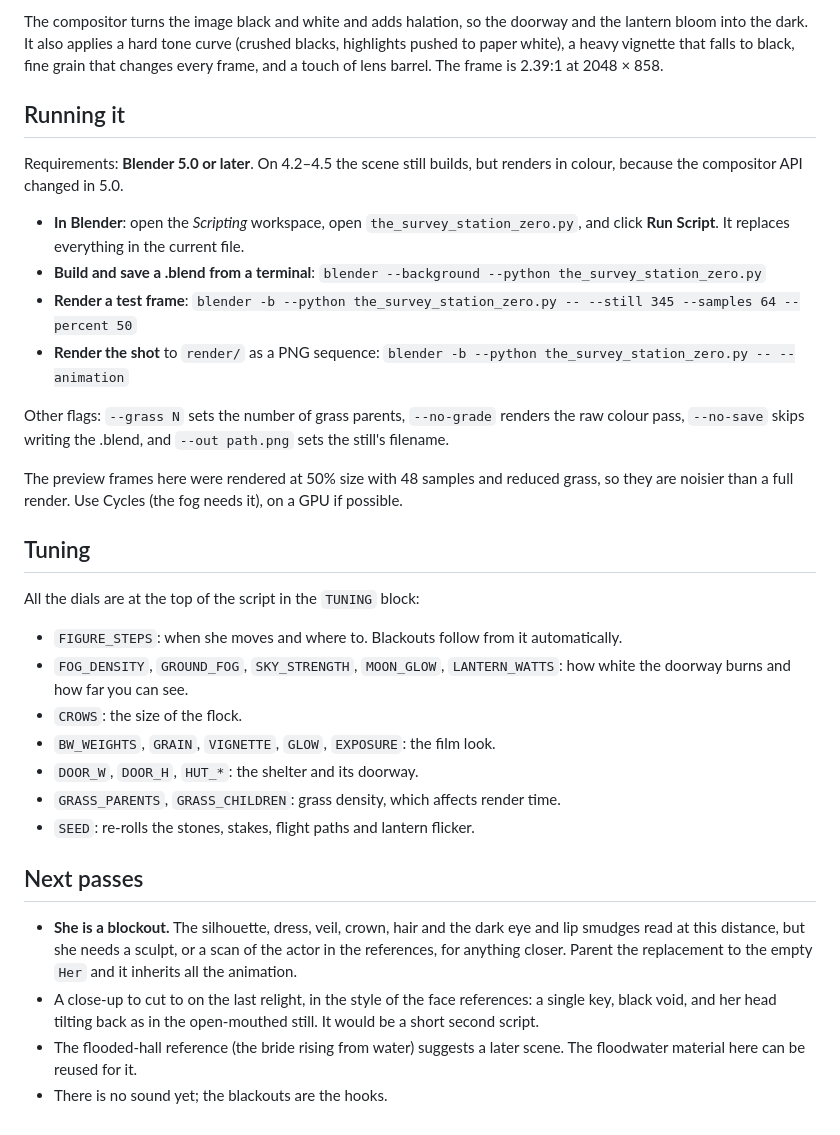
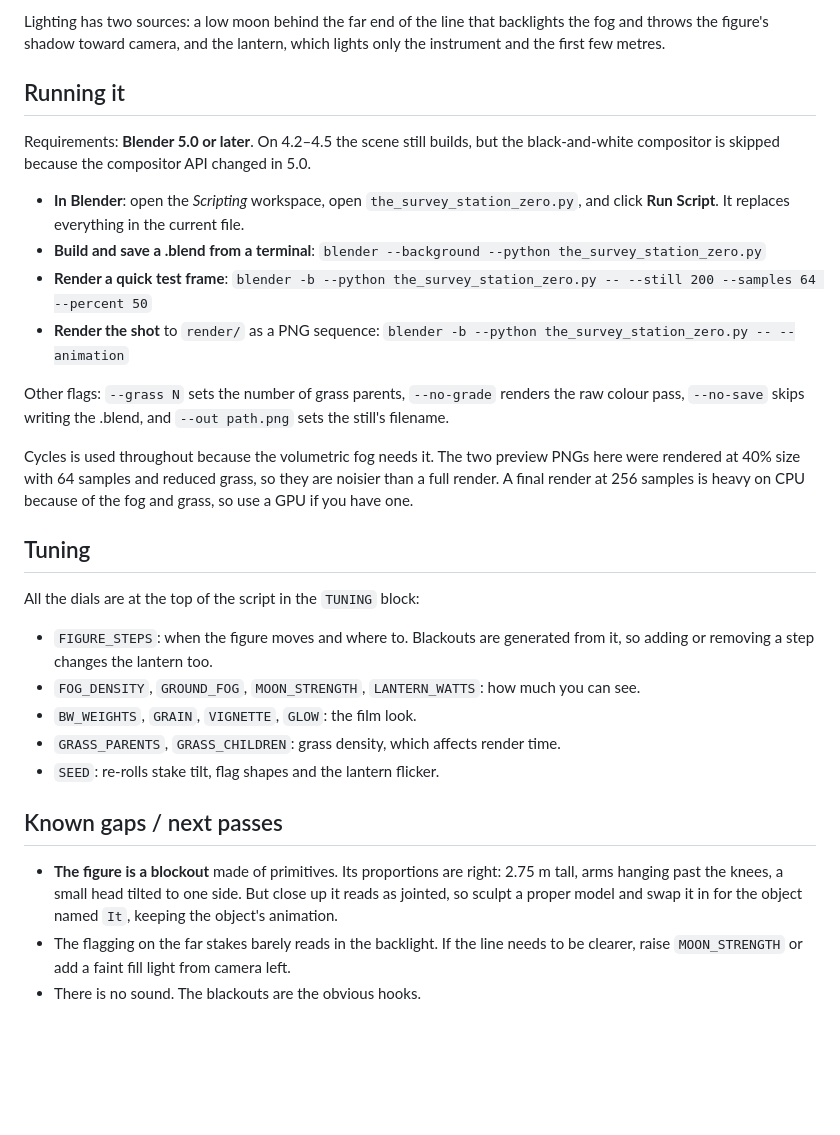
Before and after one commit to westernmassantifascists/I-Am-Cuba-Photo-App, a Markdown page: the-survey/README.md, the part around one of its changes. GitHub-like rendering; blank space fills up the shorter version.

```diff
--- a/the-survey/README.md
+++ b/the-survey/README.md
@@ -46,51 +37,47 @@ the right-hand wall is the only other opening.
 
-The compositor turns the image black and white and adds halation, so the doorway and the
-lantern bloom into the dark. It also applies a hard tone curve (crushed blacks, highlights
-pushed to paper white), a heavy vignette that falls to black, fine grain that changes
-every frame, and a touch of lens barrel. The frame is 2.39:1 at 2048 × 858.
+Lighting has two sources: a low moon behind the far end of the line that backlights the
+fog and throws the figure's shadow toward camera, and the lantern, which lights only the
+instrument and the first few metres.
 
 ## Running it
 
-Requirements: **Blender 5.0 or later**. On 4.2–4.5 the scene still builds, but renders
-in colour, because the compositor API changed in 5.0.
+Requirements: **Blender 5.0 or later**. On 4.2–4.5 the scene still builds, but the
+black-and-white compositor is skipped because the compositor API changed in 5.0.
 
 - **In Blender**: open the *Scripting* workspace, open `the_survey_station_zero.py`, and
   click **Run Script**. It replaces everything in the current file.
 - **Build and save a .blend from a terminal**:
   `blender --background --python the_survey_station_zero.py`
-- **Render a test frame**:
-  `blender -b --python the_survey_station_zero.py -- --still 345 --samples 64 --percent 50`
+- **Render a quick test frame**:
+  `blender -b --python the_survey_station_zero.py -- --still 200 --samples 64 --percent 50`
 - **Render the shot** to `render/` as a PNG sequence:
   `blender -b --python the_survey_station_zero.py -- --animation`
 
 Other flags: `--grass N` sets the number of grass parents, `--no-grade` renders the raw colour
 pass, `--no-save` skips writing the .blend, and `--out path.png` sets the still's filename.
 
-The preview frames here were rendered at 50% size with 48 samples and reduced grass, so
-they are noisier than a full render. Use Cycles (the fog needs it), on a GPU if possible.
+Cycles is used throughout because the volumetric fog needs it. The two preview PNGs here
+were rendered at 40% size with 64 samples and reduced grass, so they are noisier than a
+full render. A final render at 256 samples is heavy on CPU because of the fog and grass, so
+use a GPU if you have one.
 
 ## Tuning
 
 All the dials are at the top of the script in the `TUNING` block:
 
-- `FIGURE_STEPS`: when she moves and where to. Blackouts follow from it automatically.
-- `FOG_DENSITY`, `GROUND_FOG`, `SKY_STRENGTH`, `MOON_GLOW`, `LANTERN_WATTS`: how white
-  the doorway burns and how far you can see.
-- `CROWS`: the size of the flock.
-- `BW_WEIGHTS`, `GRAIN`, `VIGNETTE`, `GLOW`, `EXPOSURE`: the film look.
-- `DOOR_W`, `DOOR_H`, `HUT_*`: the shelter and its doorway.
+- `FIGURE_STEPS`: when the figure moves and where to. Blackouts are generated from it, so
+  adding or removing a step changes the lantern too.
+- `FOG_DENSITY`, `GROUND_FOG`, `MOON_STRENGTH`, `LANTERN_WATTS`: how much you can see.
+- `BW_WEIGHTS`, `GRAIN`, `VIGNETTE`, `GLOW`: the film look.
 - `GRASS_PARENTS`, `GRASS_CHILDREN`: grass density, which affects render time.
-- `SEED`: re-rolls the stones, stakes, flight paths and lantern flicker.
+- `SEED`: re-rolls stake tilt, flag shapes and the lantern flicker.
 
-## Next passes
+## Known gaps / next passes
 
-- **She is a blockout.** The silhouette, dress, veil, crown, hair and the dark eye and lip
-  smudges read at this distance, but she needs a sculpt, or a scan of the actor in the
-  references, for anything closer. Parent the replacement to the empty `Her` and it
-  inherits all the animation.
-- A close-up to cut to on the last relight, in the style of the face references: a
-  single key, black void, and her head tilting back as in the open-mouthed still. It
-  would be a short second script.
-- The flooded-hall reference (the bride rising from water) suggests a later scene. The
-  floodwater material here can be reused for it.
-- There is no sound yet; the blackouts are the hooks.
+- **The figure is a blockout** made of primitives. Its proportions are right: 2.75 m tall,
+  arms hanging past the knees, a small head tilted to one side. But close up it reads as
+  jointed, so sculpt a proper model and swap it in for the object named `It`, keeping the
+  object's animation.
+- The flagging on the far stakes barely reads in the backlight. If the line needs to be
+  clearer, raise `MOON_STRENGTH` or add a faint fill light from camera left.
+- There is no sound. The blackouts are the obvious hooks.
```
Also changed, not shown: other parts of the-survey/README.md (+21 -30 lines), the-survey/preview_frame_050.png (deleted), the-survey/preview_frame_200.png, the-survey/preview_frame_345.png (deleted), the-survey/preview_frame_350.png (added), 1 other file.
